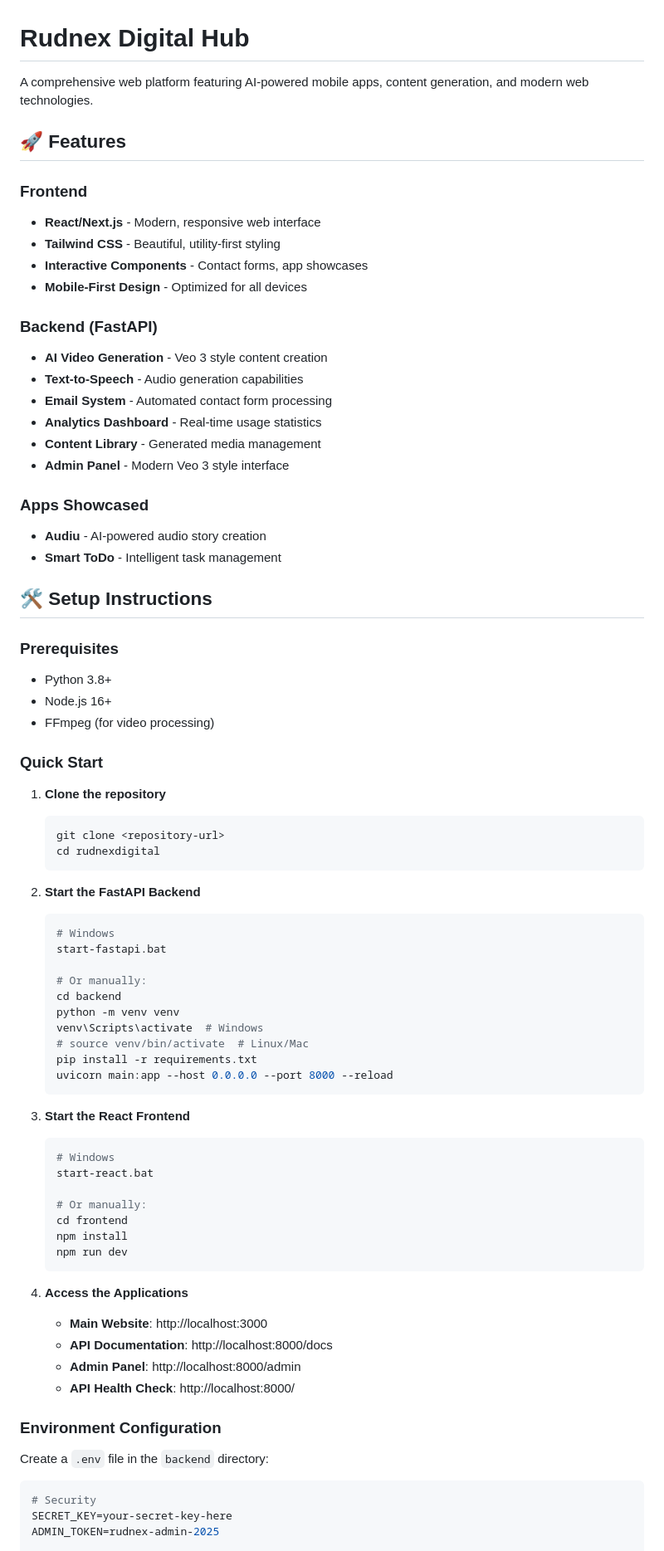
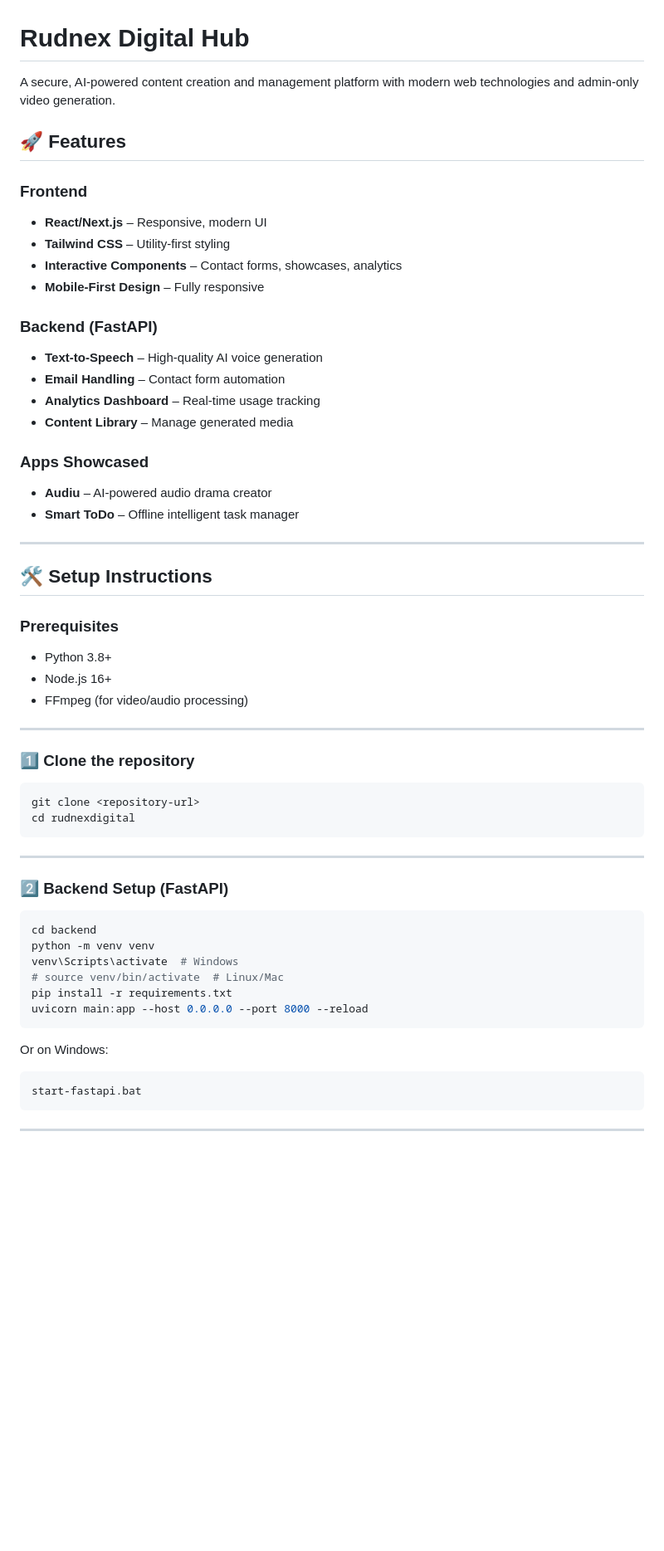
Before and after one commit to Rudransh33/RudNex-Digital, a Markdown page: README.md, the part around one of its changes. Shown at 83% size. Drawn GitHub-style; blank space fills up the shorter version.

````diff
--- a/README.md
+++ b/README.md
@@ -1,79 +1,65 @@
 # Rudnex Digital Hub
 
-A comprehensive web platform featuring AI-powered mobile apps, content generation, and modern web technologies.
+A secure, AI-powered content creation and management platform with modern web technologies and admin-only video generation.
 
 ## 🚀 Features
 
 ### Frontend
-- **React/Next.js** - Modern, responsive web interface
-- **Tailwind CSS** - Beautiful, utility-first styling
-- **Interactive Components** - Contact forms, app showcases
-- **Mobile-First Design** - Optimized for all devices
+
+* **React/Next.js** – Responsive, modern UI
+* **Tailwind CSS** – Utility-first styling
+* **Interactive Components** – Contact forms, showcases, analytics
+* **Mobile-First Design** – Fully responsive
 
 ### Backend (FastAPI)
-- **AI Video Generation** - Veo 3 style content creation
-- **Text-to-Speech** - Audio generation capabilities
-- **Email System** - Automated contact form processing
-- **Analytics Dashboard** - Real-time usage statistics
-- **Content Library** - Generated media management
-- **Admin Panel** - Modern Veo 3 style interface
+
+* **Text-to-Speech** – High-quality AI voice generation
+* **Email Handling** – Contact form automation
+* **Analytics Dashboard** – Real-time usage tracking
+* **Content Library** – Manage generated media
 
 ### Apps Showcased
-- **Audiu** - AI-powered audio story creation
-- **Smart ToDo** - Intelligent task management
 
-## 🛠️ Setup Instructions
+* **Audiu** – AI-powered audio drama creator
+* **Smart ToDo** – Offline intelligent task manager
+
+---
+
+## 🛠 Setup Instructions
 
 ### Prerequisites
-- Python 3.8+
-- Node.js 16+
-- FFmpeg (for video processing)
 
-### Quick Start
+* Python 3.8+
+* Node.js 16+
+* FFmpeg (for video/audio processing)
 
-1. **Clone the repository**
-   ```bash
-   git clone <repository-url>
-   cd rudnexdigital
-   ```
+---
 
-2. **Start the FastAPI Backend**
-   ```bash
-   # Windows
-   start-fastapi.bat
+### 1️⃣ Clone the repository
 
-   # Or manually:
-   cd backend
-   python -m venv venv
-   venv\Scripts\activate  # Windows
-   # source venv/bin/activate  # Linux/Mac
-   pip install -r requirements.txt
-   uvicorn main:app --host 0.0.0.0 --port 8000 --reload
-   ```
+```bash
+git clone <repository-url>
+cd rudnexdigital
+```
 
-3. **Start the React Frontend**
-   ```bash
-   # Windows
-   start-react.bat
+---
 
-   # Or manually:
-   cd frontend
-   npm install
-   npm run dev
-   ```
+### 2️⃣ Backend Setup (FastAPI)
 
-4. **Access the Applications**
-   - **Main Website**: http://localhost:3000
-   - **API Documentation**: http://localhost:8000/docs
-   - **Admin Panel**: http://localhost:8000/admin
-   - **API Health Check**: http://localhost:8000/
+```bash
+cd backend
+python -m venv venv
+venv\Scripts\activate  # Windows
+# source venv/bin/activate  # Linux/Mac
+pip install -r requirements.txt
+uvicorn main:app --host 0.0.0.0 --port 8000 --reload
+```
 
-### Environment Configuration
+Or on Windows:
 
-Create a `.env` file in the `backend` directory:
+```bash
+start-fastapi.bat
+```
 
-```env
-# Security
-SECRET_KEY=your-secret-key-here
-ADMIN_TOKEN=rudnex-admin-2025
+---
 
````
Also changed, not shown: other parts of README.md (+66 -102 lines).
